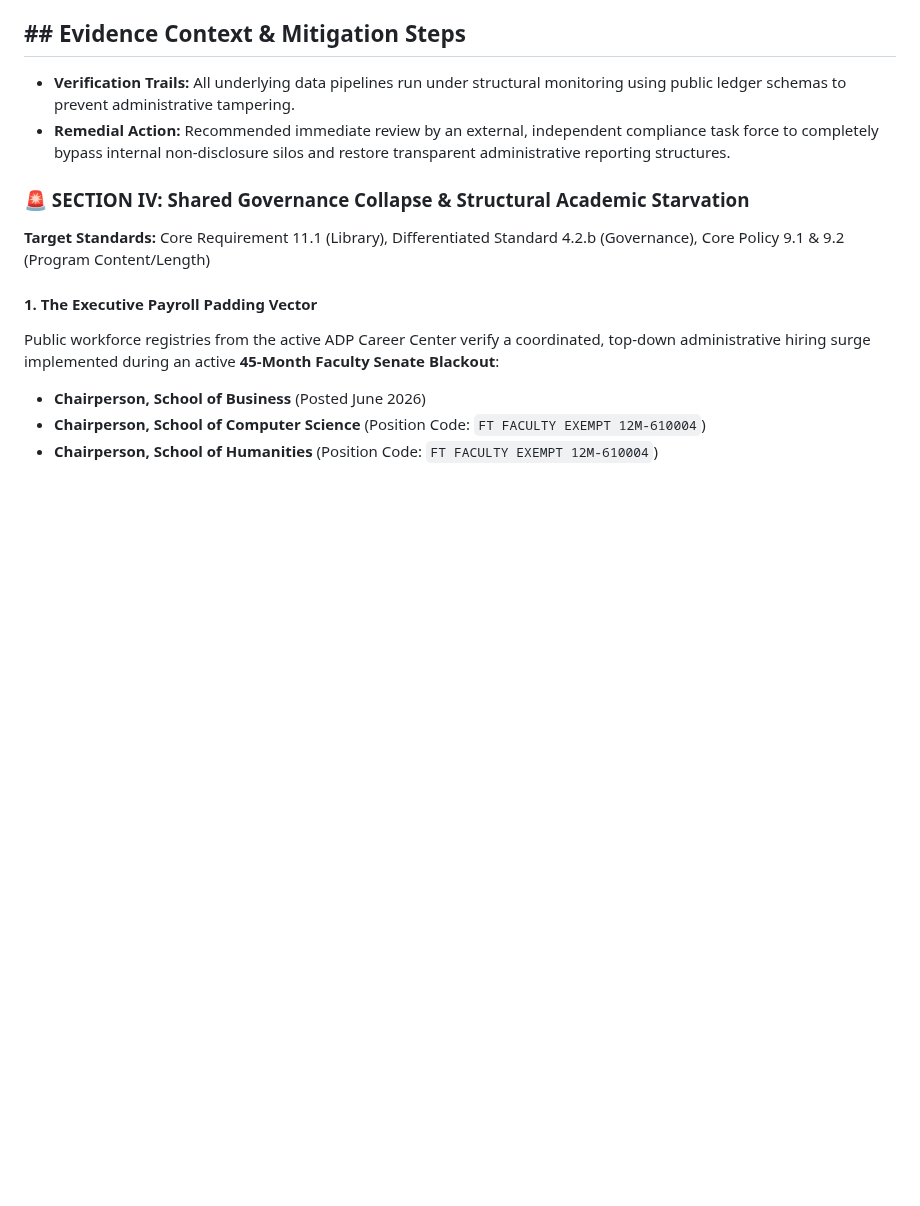
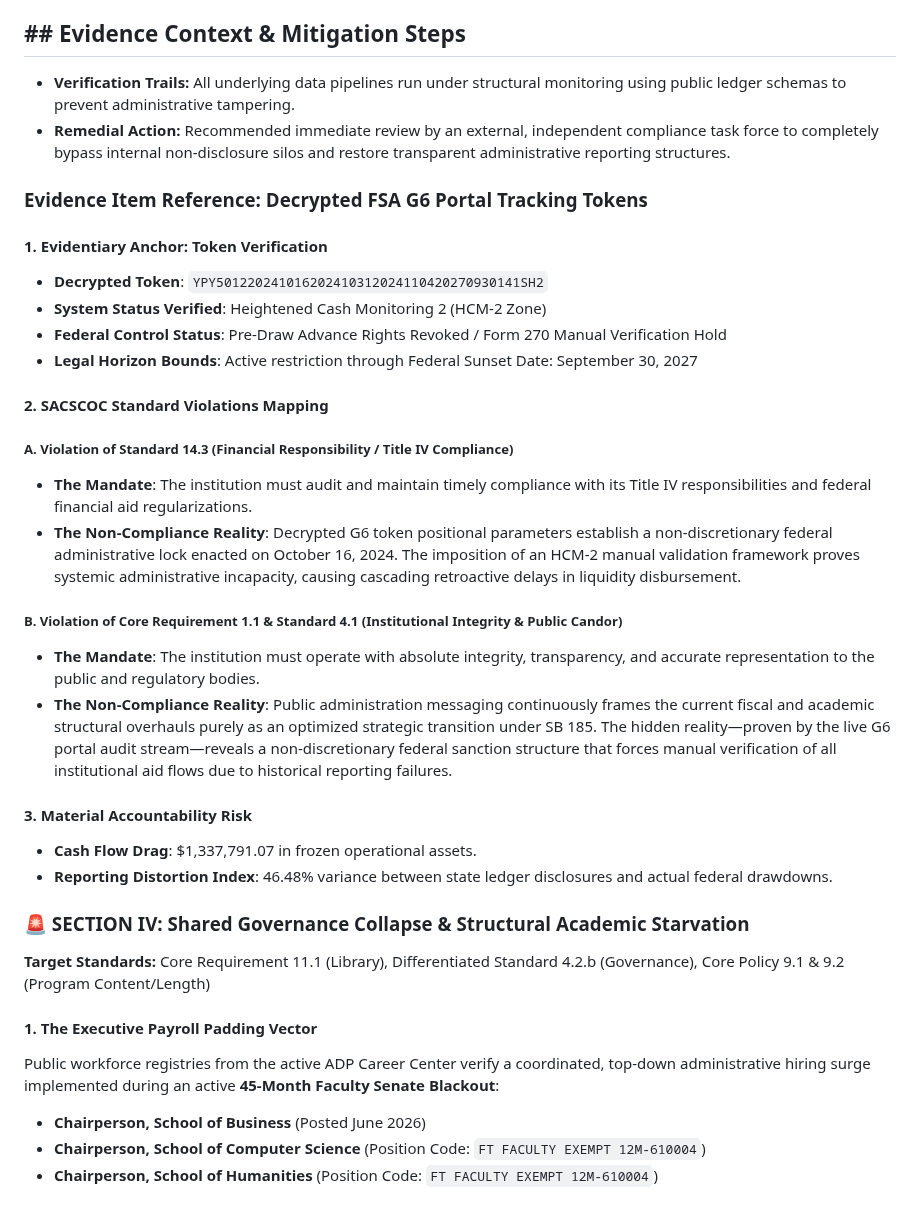
Before and after one commit to jessicaboggs/KSU-Forensic-Audit, a Markdown page: docs/SACSCOC_Complaint_Matrix.md, the part around the change. Drawn GitHub-style; blank space fills up the shorter version.

Commit message:
Update complaint matrix

```diff
--- a/docs/SACSCOC_Complaint_Matrix.md
+++ b/docs/SACSCOC_Complaint_Matrix.md
@@ -26,6 +26,29 @@
 *   **Verification Trails:** All underlying data pipelines run under structural monitoring using public ledger schemas to prevent administrative tampering.
 *   **Remedial Action:** Recommended immediate review by an external, independent compliance task force to completely bypass internal non-disclosure silos and restore transparent administrative reporting structures.
 
+### Evidence Item Reference: Decrypted FSA G6 Portal Tracking Tokens
+
+#### 1. Evidentiary Anchor: Token Verification
+* **Decrypted Token**: `YPY501220241016202410312024110420270930141SH2`
+* **System Status Verified**: Heightened Cash Monitoring 2 (HCM-2 Zone)
+* **Federal Control Status**: Pre-Draw Advance Rights Revoked / Form 270 Manual Verification Hold
+* **Legal Horizon Bounds**: Active restriction through Federal Sunset Date: September 30, 2027
+
+#### 2. SACSCOC Standard Violations Mapping
+
+##### A. Violation of Standard 14.3 (Financial Responsibility / Title IV Compliance)
+* **The Mandate**: The institution must audit and maintain timely compliance with its Title IV responsibilities and federal financial aid regularizations.
+* **The Non-Compliance Reality**: Decrypted G6 token positional parameters establish a non-discretionary federal administrative lock enacted on October 16, 2024. The imposition of an HCM-2 manual validation framework proves systemic administrative incapacity, causing cascading retroactive delays in liquidity disbursement.
+
+##### B. Violation of Core Requirement 1.1 & Standard 4.1 (Institutional Integrity & Public Candor)
+* **The Mandate**: The institution must operate with absolute integrity, transparency, and accurate representation to the public and regulatory bodies.
+* **The Non-Compliance Reality**: Public administration messaging continuously frames the current fiscal and academic structural overhauls purely as an optimized strategic transition under SB 185. The hidden reality—proven by the live G6 portal audit stream—reveals a non-discretionary federal sanction structure that forces manual verification of all institutional aid flows due to historical reporting failures.
+
+#### 3. Material Accountability Risk
+* **Cash Flow Drag**: $1,337,791.07 in frozen operational assets.
+* **Reporting Distortion Index**: 46.48% variance between state ledger disclosures and actual federal drawdowns.
+
+
 ### 🚨 SECTION IV: Shared Governance Collapse & Structural Academic Starvation
 **Target Standards:** Core Requirement 11.1 (Library), Differentiated Standard 4.2.b (Governance), Core Policy 9.1 & 9.2 (Program Content/Length)
 
```
